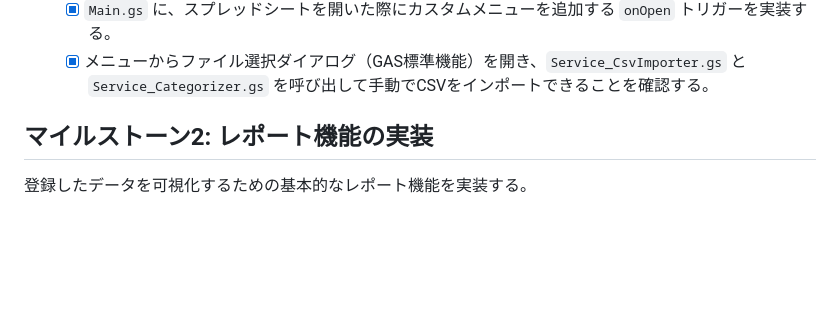
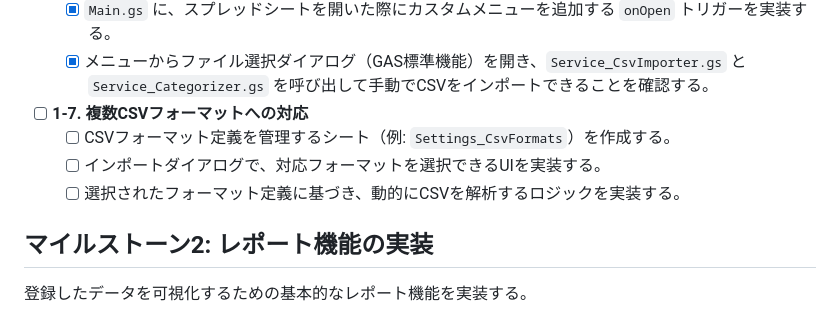
Before and after one commit to shou-dev19/kakeibo-app, a Markdown page: docs/tasks.md, the part around the change. Rendered like a GitHub page; blank space fills up the shorter version.

Commit message:
docs: add task for multi-format csv support

```diff
--- a/docs/tasks.md
+++ b/docs/tasks.md
@@ -26,6 +26,11 @@
 -   [x] **1-6. 手動インポート機能のUI統合**
     -   [x] `Main.gs` に、スプレッドシートを開いた際にカスタムメニューを追加する `onOpen` トリガーを実装する。
     -   [x] メニューからファイル選択ダイアログ（GAS標準機能）を開き、`Service_CsvImporter.gs` と `Service_Categorizer.gs` を呼び出して手動でCSVをインポートできることを確認する。
+
+-   [ ] **1-7. 複数CSVフォーマットへの対応**
+    -   [ ] CSVフォーマット定義を管理するシート（例: `Settings_CsvFormats`）を作成する。
+    -   [ ] インポートダイアログで、対応フォーマットを選択できるUIを実装する。
+    -   [ ] 選択されたフォーマット定義に基づき、動的にCSVを解析するロジックを実装する。
 
 ## **マイルストーン2: レポート機能の実装**
 
```
